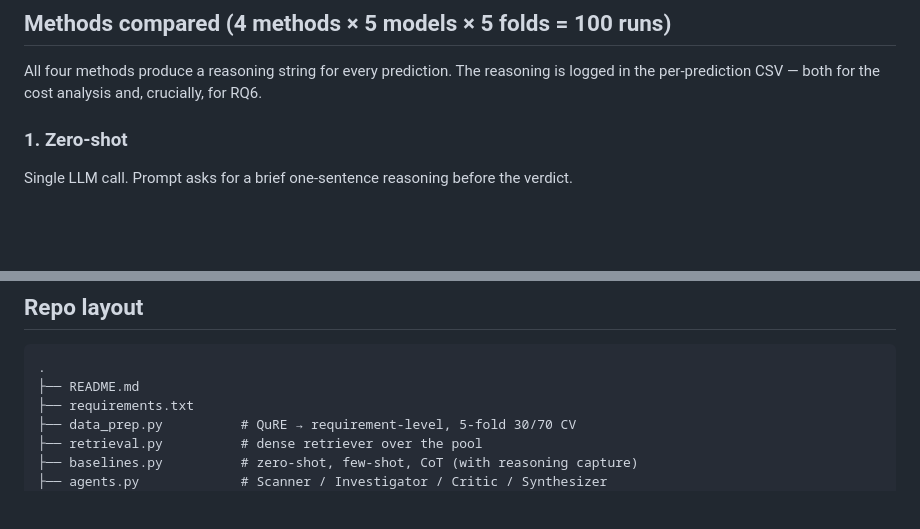
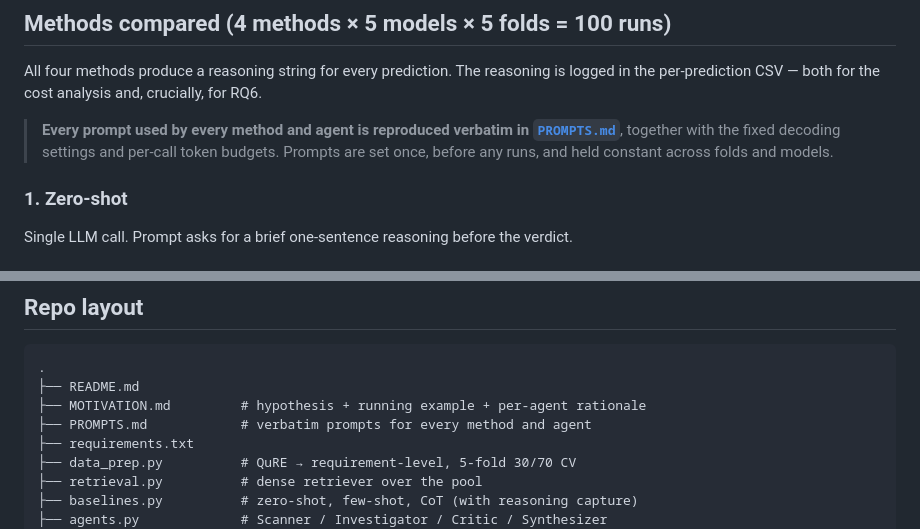
Before and after one commit to aminzadenoori/Agentic-Defect, a Markdown page: README.md, 2 parts joined by grey strips. GitHub-like rendering; blank space fills up the shorter version.

````diff
--- a/README.md
+++ b/README.md
@@ -88,6 +88,8 @@ Hyperparameters (k=5 for retrieval, prompt wording, agent loop counts) are **fix
 
 All four methods produce a reasoning string for every prediction. The reasoning is logged in the per-prediction CSV — both for the cost analysis and, crucially, for RQ6.
 
+> **Every prompt used by every method and agent is reproduced verbatim in [`PROMPTS.md`](PROMPTS.md)**, together with the fixed decoding settings and per-call token budgets. Prompts are set once, before any runs, and held constant across folds and models.
+
 ### 1. Zero-shot
 Single LLM call. Prompt asks for a brief one-sentence reasoning before the verdict.
 
@@ -166,6 +168,8 @@ This RQ is the move that makes the paper interesting beyond the algorithmic cont
 ```
 .
 ├── README.md
+├── MOTIVATION.md         # hypothesis + running example + per-agent rationale
+├── PROMPTS.md            # verbatim prompts for every method and agent
 ├── requirements.txt
 ├── data_prep.py          # QuRE → requirement-level, 5-fold 30/70 CV
 ├── retrieval.py          # dense retriever over the pool
````
Also changed, not shown: PROMPTS.md (added, +310 -0 lines).
